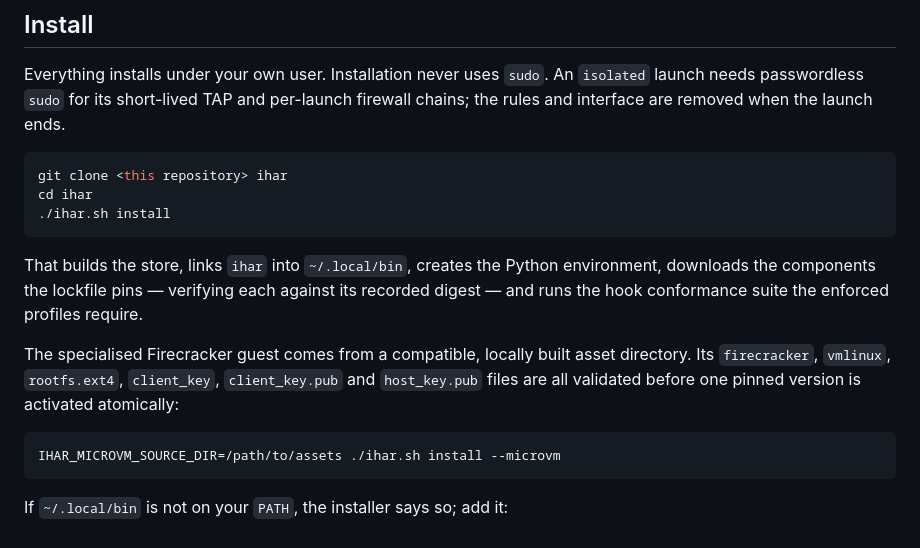
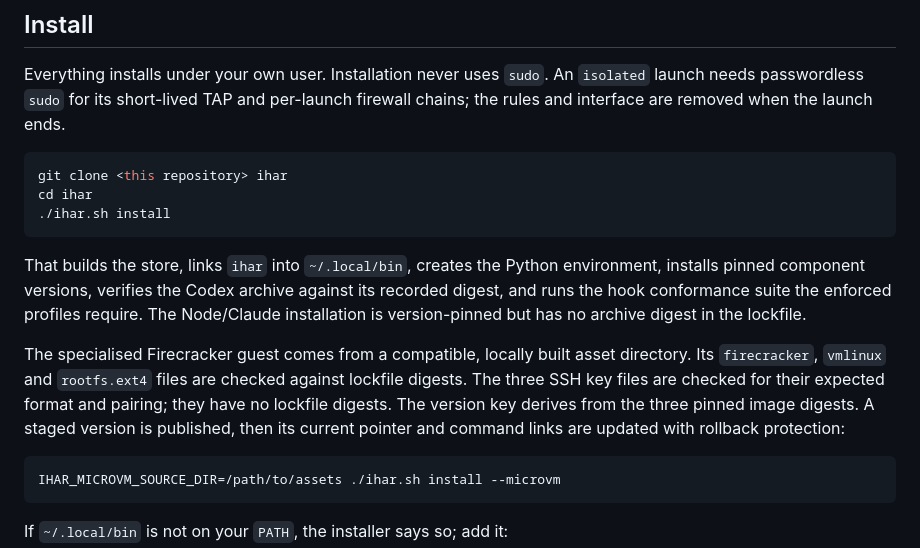
Before and after one commit to ikeniborn/ihar, a Markdown page: README.md, the part around the change. Drawn GitHub-style.

Commit message:
docs(readme): state exact install verification

````diff
--- a/README.md
+++ b/README.md
@@ -40,12 +40,16 @@ cd ihar
 ```
 
 That builds the store, links `ihar` into `~/.local/bin`, creates the Python environment,
-downloads the components the lockfile pins — verifying each against its recorded digest —
-and runs the hook conformance suite the enforced profiles require.
+installs pinned component versions, verifies the Codex archive against its recorded
+digest, and runs the hook conformance suite the enforced profiles require. The
+Node/Claude installation is version-pinned but has no archive digest in the lockfile.
 
 The specialised Firecracker guest comes from a compatible, locally built asset directory.
-Its `firecracker`, `vmlinux`, `rootfs.ext4`, `client_key`, `client_key.pub` and
-`host_key.pub` files are all validated before one pinned version is activated atomically:
+Its `firecracker`, `vmlinux` and `rootfs.ext4` files are checked against lockfile
+digests. The three SSH key files are checked for their expected format and pairing;
+they have no lockfile digests. The version key derives from the three pinned image
+digests. A staged version is published, then its current pointer and command links
+are updated with rollback protection:
 
 ```bash
 IHAR_MICROVM_SOURCE_DIR=/path/to/assets ./ihar.sh install --microvm
````
